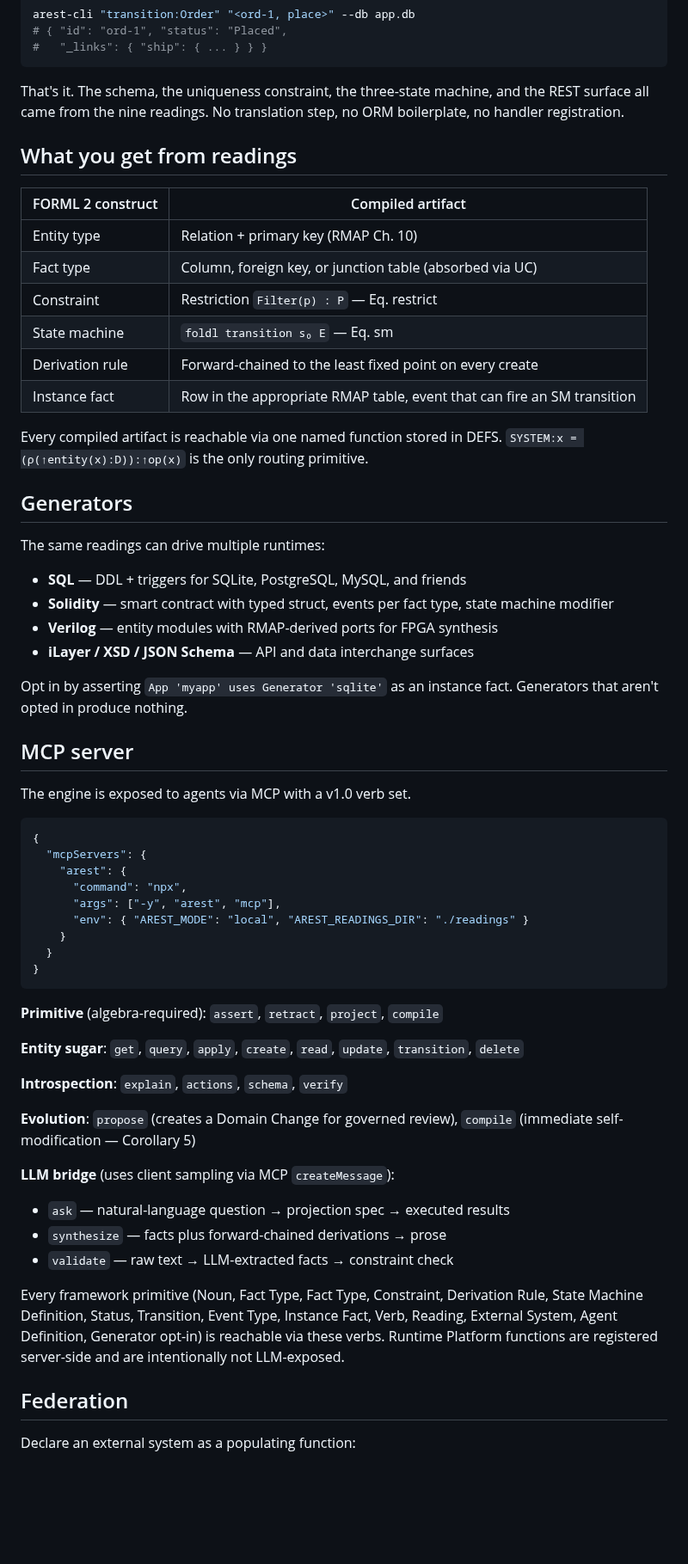
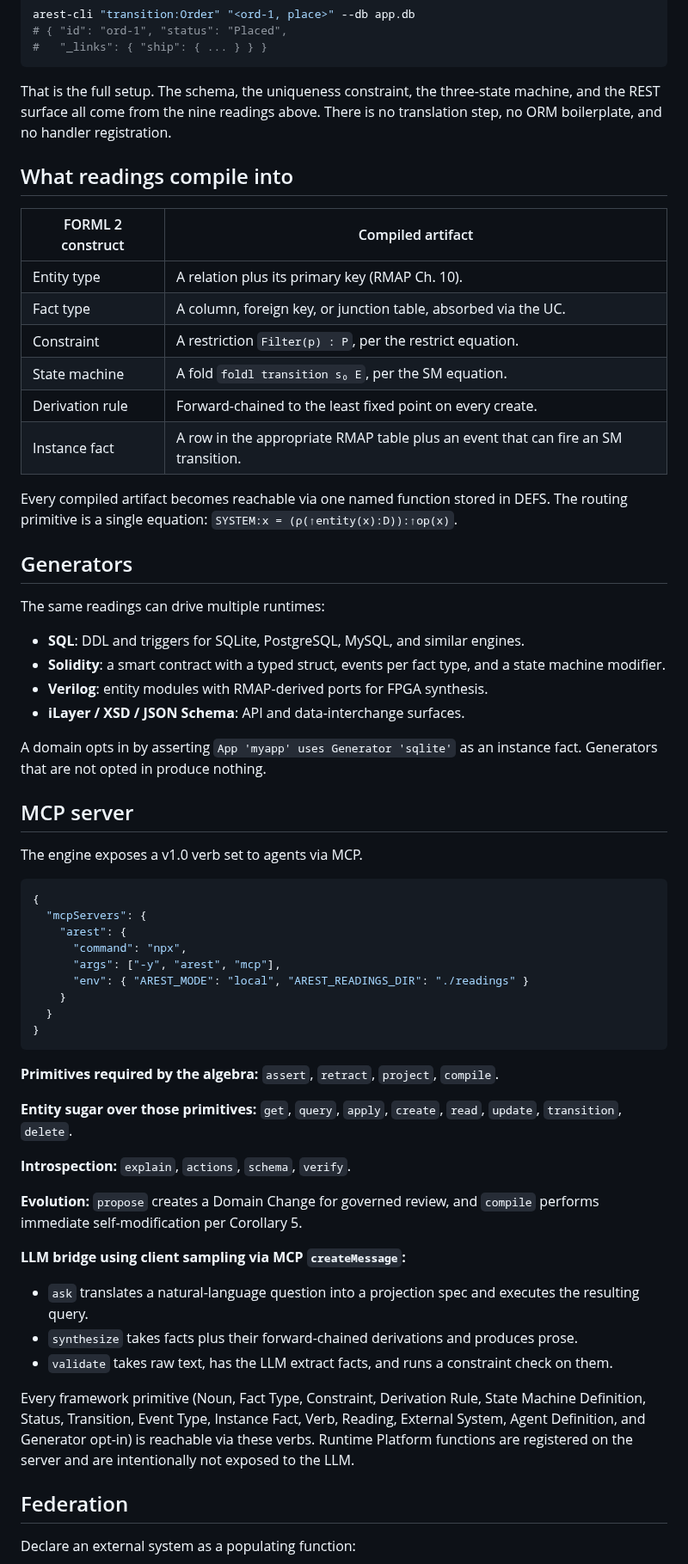
Before and after one commit to graphdl/graphdl-orm, a Markdown page: README.md, the part around one of its changes. Shown at 86% size. Rendered like a GitHub page; blank space fills up the shorter version.

Commit message:
docs(readme): strip em-dashes, fragments, preposition endings; swap β-reducer marketing for plain prose

````diff
--- a/README.md
+++ b/README.md
@@ -47,35 +47,35 @@ arest-cli "transition:Order" "<ord-1, place>" --db app.db
 #   "_links": { "ship": { ... } } }
 ```
 
-That's it. The schema, the uniqueness constraint, the three-state machine, and the REST surface all came from the nine readings. No translation step, no ORM boilerplate, no handler registration.
+That is the full setup. The schema, the uniqueness constraint, the three-state machine, and the REST surface all come from the nine readings above. There is no translation step, no ORM boilerplate, and no handler registration.
 
-## What you get from readings
+## What readings compile into
 
 | FORML 2 construct | Compiled artifact |
 |---|---|
-| Entity type | Relation + primary key (RMAP Ch. 10) |
-| Fact type | Column, foreign key, or junction table (absorbed via UC) |
-| Constraint | Restriction `Filter(p) : P` — Eq. restrict |
-| State machine | `foldl transition s₀ E` — Eq. sm |
-| Derivation rule | Forward-chained to the least fixed point on every create |
-| Instance fact | Row in the appropriate RMAP table, event that can fire an SM transition |
+| Entity type | A relation plus its primary key (RMAP Ch. 10). |
+| Fact type | A column, foreign key, or junction table, absorbed via the UC. |
+| Constraint | A restriction `Filter(p) : P`, per the restrict equation. |
+| State machine | A fold `foldl transition s₀ E`, per the SM equation. |
+| Derivation rule | Forward-chained to the least fixed point on every create. |
+| Instance fact | A row in the appropriate RMAP table plus an event that can fire an SM transition. |
 
-Every compiled artifact is reachable via one named function stored in DEFS. `SYSTEM:x = (ρ(↑entity(x):D)):↑op(x)` is the only routing primitive.
+Every compiled artifact becomes reachable via one named function stored in DEFS. The routing primitive is a single equation: `SYSTEM:x = (ρ(↑entity(x):D)):↑op(x)`.
 
 ## Generators
 
 The same readings can drive multiple runtimes:
 
-- **SQL** — DDL + triggers for SQLite, PostgreSQL, MySQL, and friends
-- **Solidity** — smart contract with typed struct, events per fact type, state machine modifier
-- **Verilog** — entity modules with RMAP-derived ports for FPGA synthesis
-- **iLayer / XSD / JSON Schema** — API and data interchange surfaces
+- **SQL**: DDL and triggers for SQLite, PostgreSQL, MySQL, and similar engines.
+- **Solidity**: a smart contract with a typed struct, events per fact type, and a state machine modifier.
+- **Verilog**: entity modules with RMAP-derived ports for FPGA synthesis.
+- **iLayer / XSD / JSON Schema**: API and data-interchange surfaces.
 
-Opt in by asserting `App 'myapp' uses Generator 'sqlite'` as an instance fact. Generators that aren't opted in produce nothing.
+A domain opts in by asserting `App 'myapp' uses Generator 'sqlite'` as an instance fact. Generators that are not opted in produce nothing.
 
 ## MCP server
 
-The engine is exposed to agents via MCP with a v1.0 verb set.
+The engine exposes a v1.0 verb set to agents via MCP.
 
 ```json
 {
@@ -89,20 +89,20 @@ The engine is exposed to agents via MCP with a v1.0 verb set.
 }
 ```
 
-**Primitive** (algebra-required): `assert`, `retract`, `project`, `compile`
+**Primitives required by the algebra:** `assert`, `retract`, `project`, `compile`.
 
-**Entity sugar**: `get`, `query`, `apply`, `create`, `read`, `update`, `transition`, `delete`
+**Entity sugar over those primitives:** `get`, `query`, `apply`, `create`, `read`, `update`, `transition`, `delete`.
 
-**Introspection**: `explain`, `actions`, `schema`, `verify`
+**Introspection:** `explain`, `actions`, `schema`, `verify`.
 
-**Evolution**: `propose` (creates a Domain Change for governed review), `compile` (immediate self-modification — Corollary 5)
+**Evolution:** `propose` creates a Domain Change for governed review, and `compile` performs immediate self-modification per Corollary 5.
 
-**LLM bridge** (uses client sampling via MCP `createMessage`):
-- `ask` — natural-language question → projection spec → executed results
-- `synthesize` — facts plus forward-chained derivations → prose
-- `validate` — raw text → LLM-extracted facts → constraint check
+**LLM bridge using client sampling via MCP `createMessage`:**
+- `ask` translates a natural-language question into a projection spec and executes the resulting query.
+- `synthesize` takes facts plus their forward-chained derivations and produces prose.
+- `validate` takes raw text, has the LLM extract facts, and runs a constraint check on them.
 
-Every framework primitive (Noun, Fact Type, Fact Type, Constraint, Derivation Rule, State Machine Definition, Status, Transition, Event Type, Instance Fact, Verb, Reading, External System, Agent Definition, Generator opt-in) is reachable via these verbs. Runtime Platform functions are registered server-side and are intentionally not LLM-exposed.
+Every framework primitive (Noun, Fact Type, Constraint, Derivation Rule, State Machine Definition, Status, Transition, Event Type, Instance Fact, Verb, Reading, External System, Agent Definition, and Generator opt-in) is reachable via these verbs. Runtime Platform functions are registered on the server and are intentionally not exposed to the LLM.
 
 ## Federation
 
````
Also changed, not shown: other parts of README.md (+24 -24 lines).
